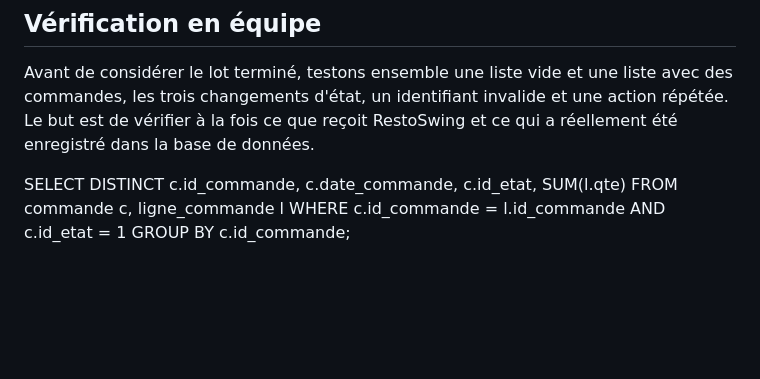
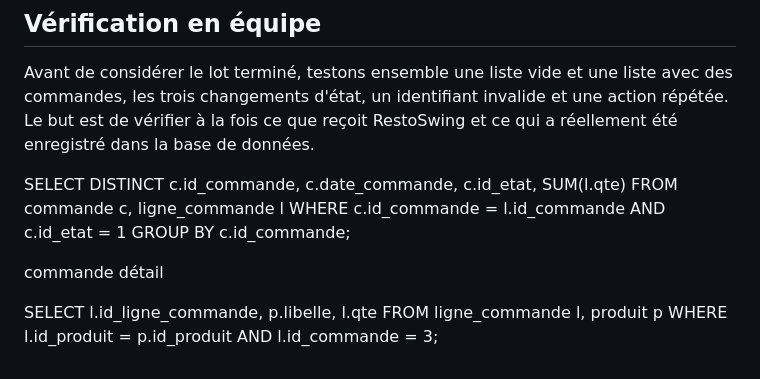
Before and after one commit to AdamDlct/restoweb, a Markdown page: site/api/API.MD, the part around the change. GitHub-like rendering; blank space fills up the shorter version.

Commit message:
Update API.MD
sql détail

```diff
--- a/site/api/API.MD
+++ b/site/api/API.MD
@@ -66,3 +66,10 @@ FROM commande c, ligne_commande l
 WHERE c.id_commande = l.id_commande
 AND c.id_etat = 1
 GROUP BY c.id_commande;
+
+commande détail
+
+SELECT l.id_ligne_commande, p.libelle, l.qte
+FROM ligne_commande l, produit p
+WHERE l.id_produit = p.id_produit
+AND l.id_commande = 3;
```
